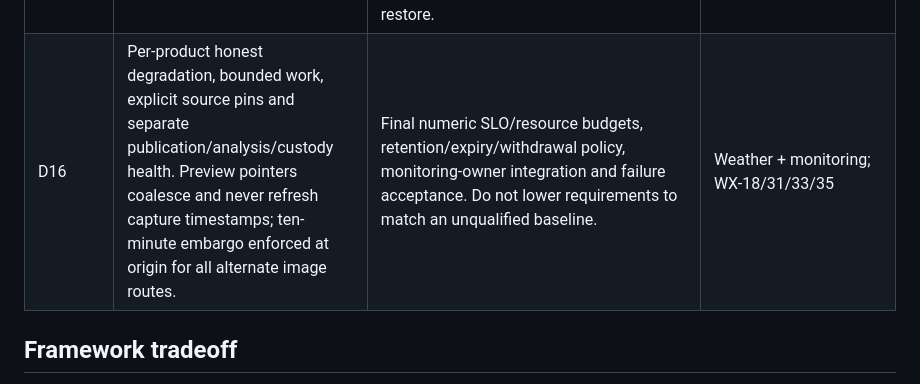
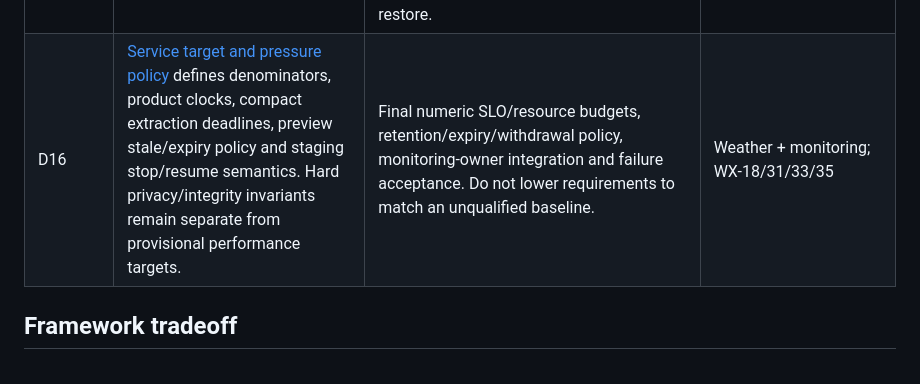
Before and after one commit to jvallery/weather, a Markdown page: docs/decisions/implementation-register.md, the part around the change. Drawn GitHub-style.

```diff
--- a/docs/decisions/implementation-register.md
+++ b/docs/decisions/implementation-register.md
@@ -27,7 +27,7 @@ Status: research in progress, 2026-10-23. This register selects working designs
 | D13 | [UI and editor boundary design](D13-ui-and-editor-boundaries.md) selects Astro server-rendered pages/islands, Python API/workers, live-matched theme tokens, forest focus treatment and responsive composition/state contracts. Private editor requires verified fleet identity plus explicit operator authorization. | Live CSS/font bytes match pinned WordPress source; exact font package/license provenance, executable framework pins, identity integration and rendered responsive wireframes remain open. Parent embed belongs to WordPress OWN-EMBED. | Weather + identity/site owners; WX-20/26/39/40/41/43/44 |
 | D14 | [Same-origin transport contract](D14-public-media-transport.md) with bounded streaming, range/download and withdrawal semantics. E07 verifies the active Free zone and wildcard tunnel; ordinary cache bypass does not qualify video delivery. | OWN-EDGE must qualify direct HTTPS ingress or a specifically permitted paid transport preserving Garage and same-origin behavior; zone plan does not enumerate paid entitlements. Concrete route/bandwidth admission and external browser tests remain open. | Network + Weather; WX-19/27 |
 | D15 | Barman physical base/WAL to the shared bucket through the qualified boundary; central full and exact-WAL custody; transaction-bound joint checkpoints; B2-only independent restore with inference unavailable. | E02 verifies the central destination's private/45-day governance default and scoped identities. Resolve remaining per-class STD-DR-01 copy coverage; enroll Weather and verify each required offsite version. See [D15](D15-custody-and-recovery.md). Verify independent Mac/NAS-free escrow, enrollment/admission, usable base/WAL and complete closure. Numeric RPO/RTO require actual budgets and measured restore. | Storage + Weather; WX-28/29/30/32 |
-| D16 | Per-product honest degradation, bounded work, explicit source pins and separate publication/analysis/custody health. Preview pointers coalesce and never refresh capture timestamps; ten-minute embargo enforced at origin for all alternate image routes. | Final numeric SLO/resource budgets, retention/expiry/withdrawal policy, monitoring-owner integration and failure acceptance. Do not lower requirements to match an unqualified baseline. | Weather + monitoring; WX-18/31/33/35 |
+| D16 | [Service target and pressure policy](D16-service-targets-and-pressure.md) defines denominators, product clocks, compact extraction deadlines, preview stale/expiry policy and staging stop/resume semantics. Hard privacy/integrity invariants remain separate from provisional performance targets. | Final numeric SLO/resource budgets, retention/expiry/withdrawal policy, monitoring-owner integration and failure acceptance. Do not lower requirements to match an unqualified baseline. | Weather + monitoring; WX-18/31/33/35 |
 
 ## Framework tradeoff
 
```
Also changed, not shown: docs/decisions/D16-service-targets-and-pressure.md (added, +59 -0 lines), docs/research/adversarial-audit.md (+2 -0 lines).
